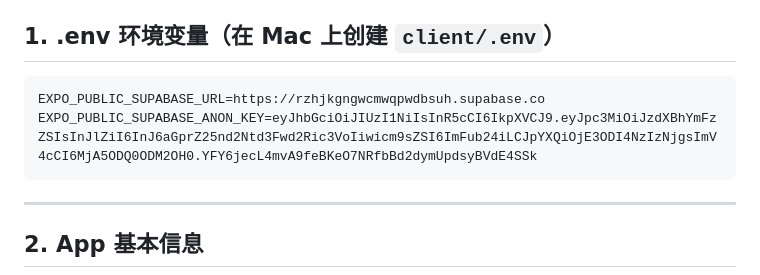
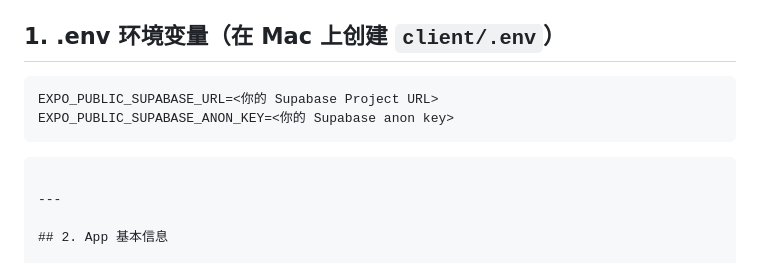
Before and after one commit to Darinyazanr/smile-app, a Markdown page: docs/app-store-listing.md, the part around the change. Rendered like a GitHub page.

Commit message:
security: 移除文档中的 Supabase 真实凭据，替换为占位符

````diff
--- a/docs/app-store-listing.md
+++ b/docs/app-store-listing.md
@@ -3,8 +3,9 @@
 ## 1. .env 环境变量（在 Mac 上创建 `client/.env`）
 
 ```
-EXPO_PUBLIC_SUPABASE_URL=https://rzhjkgngwcmwqpwdbsuh.supabase.co
-EXPO_PUBLIC_SUPABASE_ANON_KEY=eyJhbGciOiJIUzI1NiIsInR5cCI6IkpXVCJ9.eyJpc3MiOiJzdXBhYmFzZSIsInJlZiI6InJ6aGprZ25nd2Ntd3Fwd2Ric3VoIiwicm9sZSI6ImFub24iLCJpYXQiOjE3ODI4NzIzNjgsImV4cCI6MjA5ODQ0ODM2OH0.YFY6jecL4mvA9feBKeO7NRfbBd2dymUpdsyBVdE4SSk
+EXPO_PUBLIC_SUPABASE_URL=<你的 Supabase Project URL>
+EXPO_PUBLIC_SUPABASE_ANON_KEY=<你的 Supabase anon key>
+```
 ```
 
 ---
````
